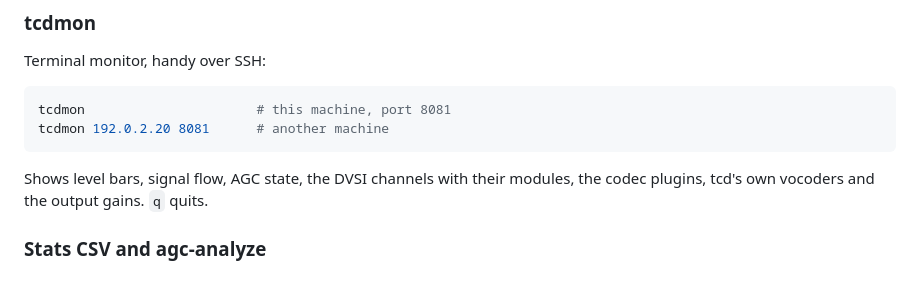
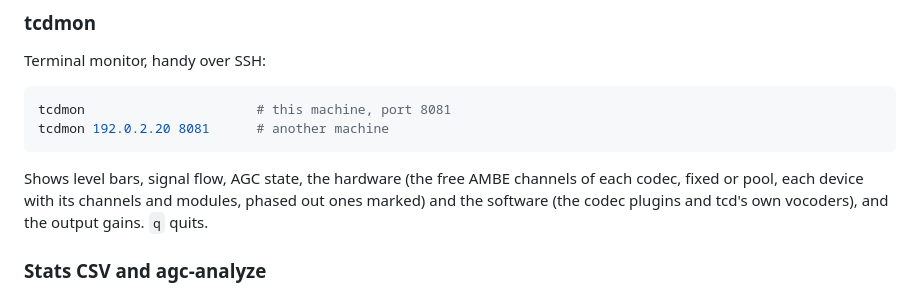
Before and after one commit to jcmerg/urfd-ng, a Markdown page: tcd/README.md, the part around the change. GitHub-like rendering.

````diff
--- a/tcd/README.md
+++ b/tcd/README.md
@@ -392,7 +392,7 @@ tcdmon                      # this machine, port 8081
 tcdmon 192.0.2.20 8081      # another machine
 ```
 
-Shows level bars, signal flow, AGC state, the DVSI channels with their modules, the codec plugins, tcd's own vocoders and the output gains. `q` quits.
+Shows level bars, signal flow, AGC state, the hardware (the free AMBE channels of each codec, fixed or pool, each device with its channels and modules, phased out ones marked) and the software (the codec plugins and tcd's own vocoders), and the output gains. `q` quits.
 
 ### Stats CSV and agc-analyze
 
````
Also changed, not shown: tcd/README.de.md (+1 -1 lines).
